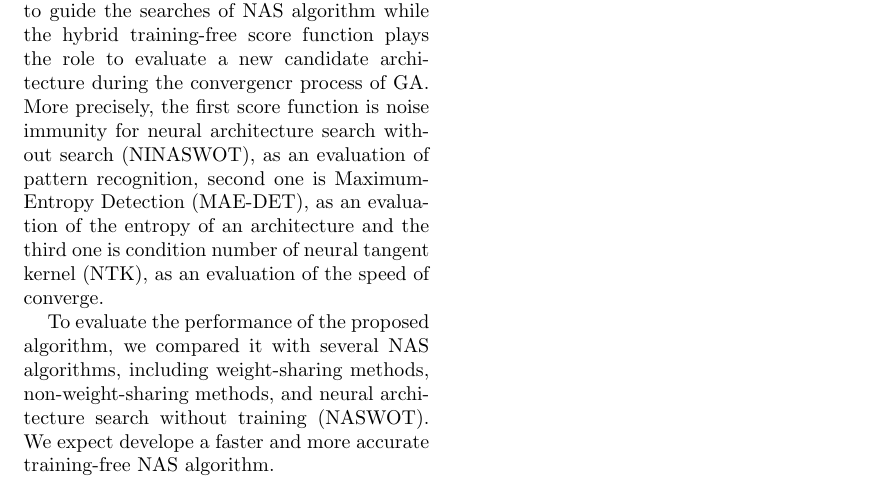
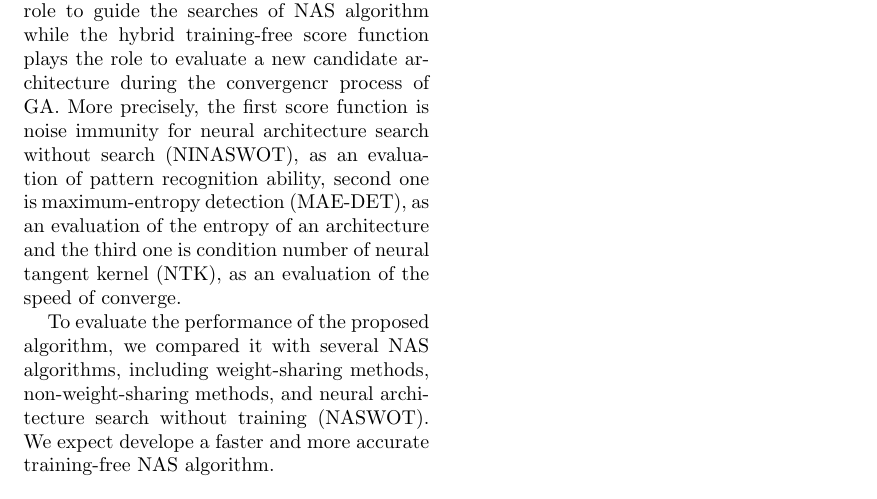
Before and after one commit to OEmiliatanO/Rank-Based-NAS, a LaTeX document (paper/main.tex): part of the page, cut so that both start at the same text. Compiled offline with pdfLaTeX.

Commit message:
modify some words

```diff
--- a/paper/main.tex
+++ b/paper/main.tex
@@ -43,7 +43,7 @@
     role to evaluate a new candidate architecture during the convergencr process
     of GA. More precisely, the first score function is noise immunity for
     neural architecture search without search (NINASWOT), as an evaluation of
-    pattern recognition, second one is Maximum-Entropy Detection (MAE-DET),
+    pattern recognition ability, second one is maximum-entropy detection (MAE-DET),
     as an evaluation of the entropy of an architecture and the third one is
     condition number of neural tangent kernel (NTK), as an evaluation of
     the speed of converge.
```
Also changed, not shown: paper/main.pdf.
